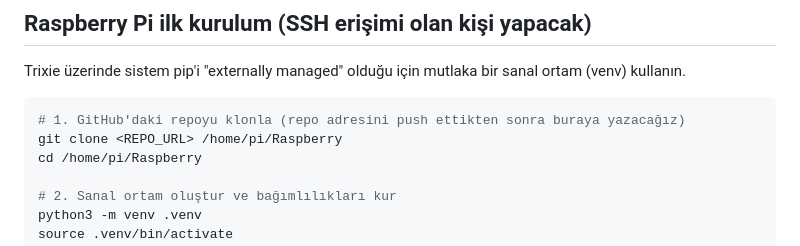
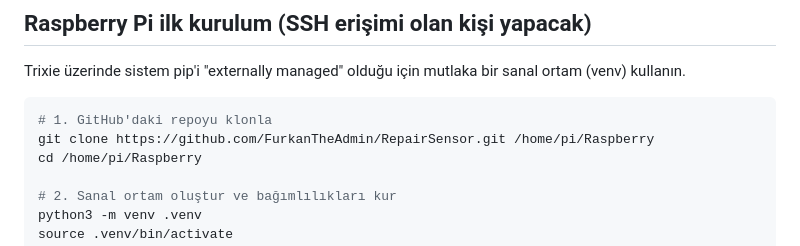
Before and after one commit to FurkanTheAdmin/RepairSensor, a Markdown page: README.md, the part around the change. Rendered like a GitHub page.

Commit message:
Fill in actual GitHub repo URL in setup instructions
Co-Authored-By: Claude Sonnet 5 <noreply@anthropic.com>

````diff
--- a/README.md
+++ b/README.md
@@ -33,8 +33,8 @@ Trixie üzerinde sistem pip'i "externally managed" olduğu için mutlaka bir
 sanal ortam (venv) kullanın.
 
 ```bash
-# 1. GitHub'daki repoyu klonla (repo adresini push ettikten sonra buraya yazacağız)
-git clone <REPO_URL> /home/pi/Raspberry
+# 1. GitHub'daki repoyu klonla
+git clone https://github.com/FurkanTheAdmin/RepairSensor.git /home/pi/Raspberry
 cd /home/pi/Raspberry
 
 # 2. Sanal ortam oluştur ve bağımlılıkları kur
````
